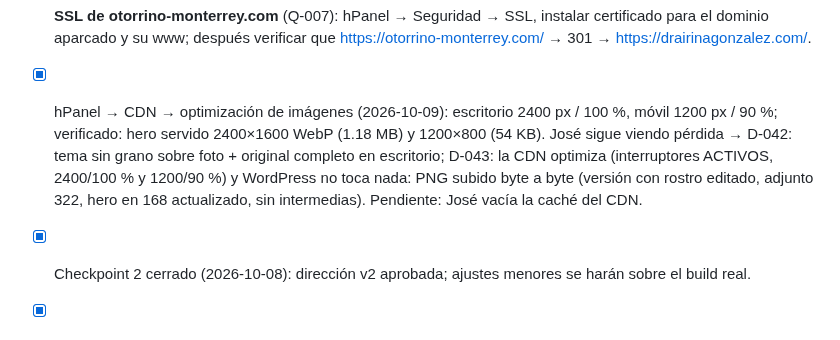
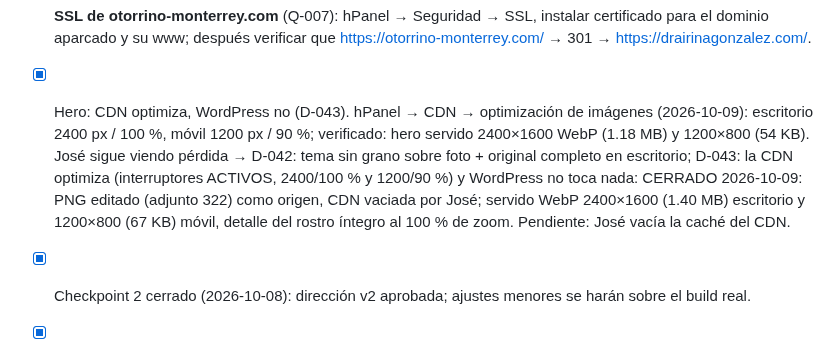
Before and after one commit to bellorin-apps/Irinaweb, a Markdown page: NEXT.md, the part around the change. GitHub-like rendering.

Commit message:
NEXT: hero cerrado (CDN vaciada, servido verificado)
Co-Authored-By: Claude Fable 5.1 <noreply@anthropic.com>
Claude-Session: https://claude.ai/code/session_01P2pMHfo6sjjDF1P9dmdq9w

```diff
--- a/NEXT.md
+++ b/NEXT.md
@@ -17,7 +17,7 @@
 - [ ] GBP: horario desactualizado → dejar «previa cita» con los días/horarios que la Dra. confirme; mantener WhatsApp y dirección (CAB Medical, consultorio 6, piso 2).
 - [ ] Capturas de 169/170/171/205 con sesión: José inicia sesión en la pestaña wp-login de la sesión local y avisa «ya».
 - [ ] **SSL de otorrino-monterrey.com** (Q-007): hPanel → Seguridad → SSL, instalar certificado para el dominio aparcado y su www; después verificar que https://otorrino-monterrey.com/ → 301 → https://drairinagonzalez.com/.
-- [x] hPanel → CDN → optimización de imágenes (2026-10-09): escritorio 2400 px / 100 %, móvil 1200 px / 90 %; verificado: hero servido 2400×1600 WebP (1.18 MB) y 1200×800 (54 KB). José sigue viendo pérdida → D-042: tema sin grano sobre foto + original completo en escritorio; D-043: la CDN optimiza (interruptores ACTIVOS, 2400/100 % y 1200/90 %) y WordPress no toca nada: PNG subido byte a byte (versión con rostro editado, adjunto 322, hero en 168 actualizado, sin intermedias). Pendiente: José vacía la caché del CDN.
+- [x] Hero: CDN optimiza, WordPress no (D-043). hPanel → CDN → optimización de imágenes (2026-10-09): escritorio 2400 px / 100 %, móvil 1200 px / 90 %; verificado: hero servido 2400×1600 WebP (1.18 MB) y 1200×800 (54 KB). José sigue viendo pérdida → D-042: tema sin grano sobre foto + original completo en escritorio; D-043: la CDN optimiza (interruptores ACTIVOS, 2400/100 % y 1200/90 %) y WordPress no toca nada: CERRADO 2026-10-09: PNG editado (adjunto 322) como origen, CDN vaciada por José; servido WebP 2400×1600 (1.40 MB) escritorio y 1200×800 (67 KB) móvil, detalle del rostro íntegro al 100 % de zoom. Pendiente: José vacía la caché del CDN.
 
 - [x] Checkpoint 2 cerrado (2026-10-08): dirección v2 aprobada; ajustes menores se harán sobre el build real.
 - [x] Adobe Fonts: Iskra carga en /preview/ (kit autorizado).
```
